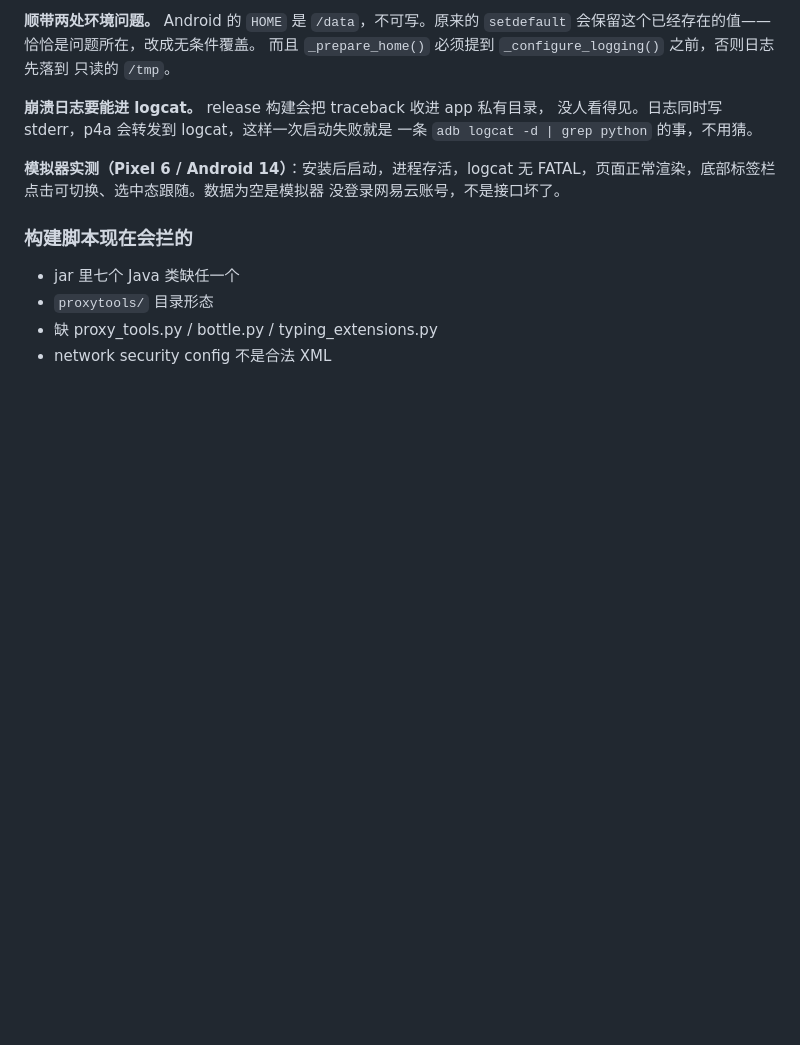
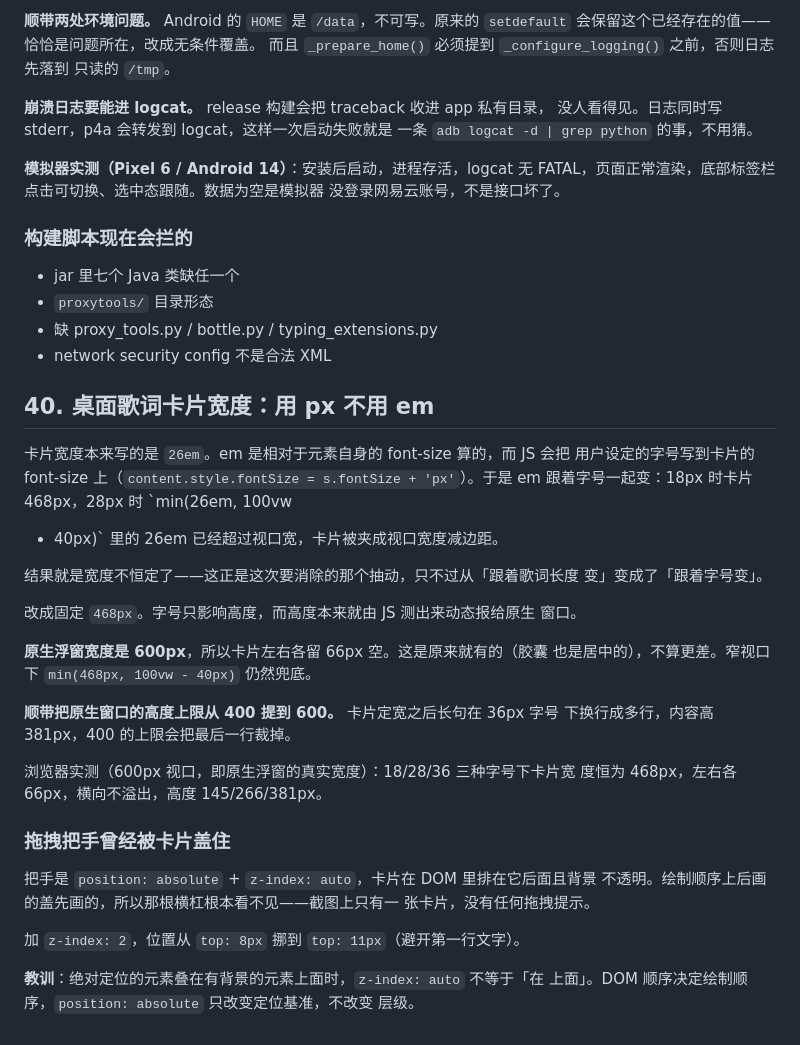
Before and after one commit to Mofan2020/ncm, a Markdown page: docs/notes.md, the part around the change. Drawn GitHub-style; blank space fills up the shorter version.

Commit message:
docs: 桌面歌词卡片宽度与拖拽把手层级

```diff
--- a/docs/notes.md
+++ b/docs/notes.md
@@ -2354,3 +2354,37 @@ FATAL，页面正常渲染，底部标签栏点击可切换、选中态跟随。
 - `proxytools/` 目录形态
 - 缺 proxy_tools.py / bottle.py / typing_extensions.py
 - network security config 不是合法 XML
+
+## 40. 桌面歌词卡片宽度：用 px 不用 em
+
+卡片宽度本来写的是 `26em`。em 是相对于元素自身的 font-size 算的，而 JS 会把
+用户设定的字号写到卡片的 font-size 上（`content.style.fontSize = s.fontSize +
+'px'`）。于是 em 跟着字号一起变：18px 时卡片 468px，28px 时 `min(26em, 100vw
+- 40px)` 里的 26em 已经超过视口宽，卡片被夹成视口宽度减边距。
+
+结果就是宽度不恒定了——这正是这次要消除的那个抽动，只不过从「跟着歌词长度
+变」变成了「跟着字号变」。
+
+改成固定 `468px`。字号只影响高度，而高度本来就由 JS 测出来动态报给原生
+窗口。
+
+**原生浮窗宽度是 600px**，所以卡片左右各留 66px 空。这是原来就有的（胶囊
+也是居中的），不算更差。窄视口下 `min(468px, 100vw - 40px)` 仍然兜底。
+
+**顺带把原生窗口的高度上限从 400 提到 600。** 卡片定宽之后长句在 36px 字号
+下换行成多行，内容高 381px，400 的上限会把最后一行裁掉。
+
+浏览器实测（600px 视口，即原生浮窗的真实宽度）：18/28/36 三种字号下卡片宽
+度恒为 468px，左右各 66px，横向不溢出，高度 145/266/381px。
+
+### 拖拽把手曾经被卡片盖住
+
+把手是 `position: absolute` + `z-index: auto`，卡片在 DOM 里排在它后面且背景
+不透明。绘制顺序上后画的盖先画的，所以那根横杠根本看不见——截图上只有一
+张卡片，没有任何拖拽提示。
+
+加 `z-index: 2`，位置从 `top: 8px` 挪到 `top: 11px`（避开第一行文字）。
+
+**教训**：绝对定位的元素叠在有背景的元素上面时，`z-index: auto` 不等于「在
+上面」。DOM 顺序决定绘制顺序，`position: absolute` 只改变定位基准，不改变
+层级。
```
